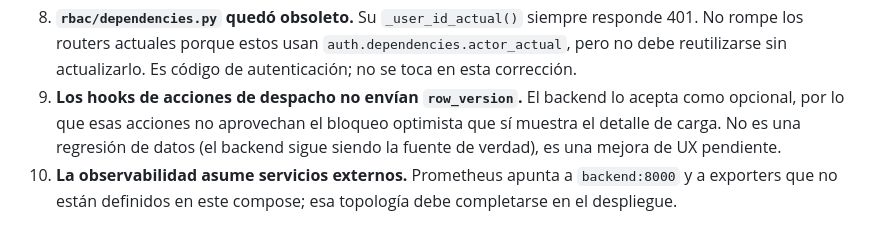
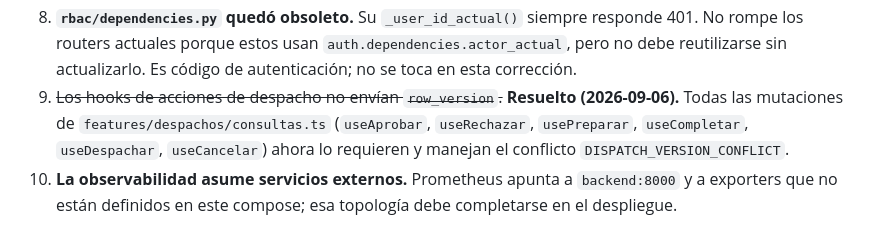
Before and after one commit to wrldottoDev/amvarmarLMS, a Markdown page: docs/GUIA_CODIGO.md, the part around the change. Drawn GitHub-style.

Commit message:
docs: corrige GUIA_CODIGO.md — row_version en despachos ya está resuelto
El item 9 de la sección 12 quedó desactualizado: describía un gap que
el propio pile (commit 6858d63) ya había cerrado antes de que este
documento se escribiera. Lo marca como resuelto en vez de pendiente.

Co-Authored-By: Claude Sonnet 5 <noreply@anthropic.com>
Claude-Session: https://claude.ai/code/session_01Gmifdv2Wi85zkLiap6HmuN

```diff
--- a/docs/GUIA_CODIGO.md
+++ b/docs/GUIA_CODIGO.md
@@ -588,10 +588,10 @@ exceden el alcance de un defecto puntual:
 8. **`rbac/dependencies.py` quedó obsoleto.** Su `_user_id_actual()` siempre responde 401. No rompe
    los routers actuales porque estos usan `auth.dependencies.actor_actual`, pero no debe reutilizarse
    sin actualizarlo. Es código de autenticación; no se toca en esta corrección.
-9. **Los hooks de acciones de despacho no envían `row_version`.** El backend lo acepta como
-   opcional, por lo que esas acciones no aprovechan el bloqueo optimista que sí muestra el detalle
-   de carga. No es una regresión de datos (el backend sigue siendo la fuente de verdad), es una
-   mejora de UX pendiente.
+9. ~~Los hooks de acciones de despacho no envían `row_version`.~~ **Resuelto (2026-09-06).** Todas las
+   mutaciones de `features/despachos/consultas.ts` (`useAprobar`, `useRechazar`, `usePreparar`,
+   `useCompletar`, `useDespachar`, `useCancelar`) ahora lo requieren y manejan el conflicto
+   `DISPATCH_VERSION_CONFLICT`.
 10. **La observabilidad asume servicios externos.** Prometheus apunta a `backend:8000` y a exporters
     que no están definidos en este compose; esa topología debe completarse en el despliegue.
 
```
